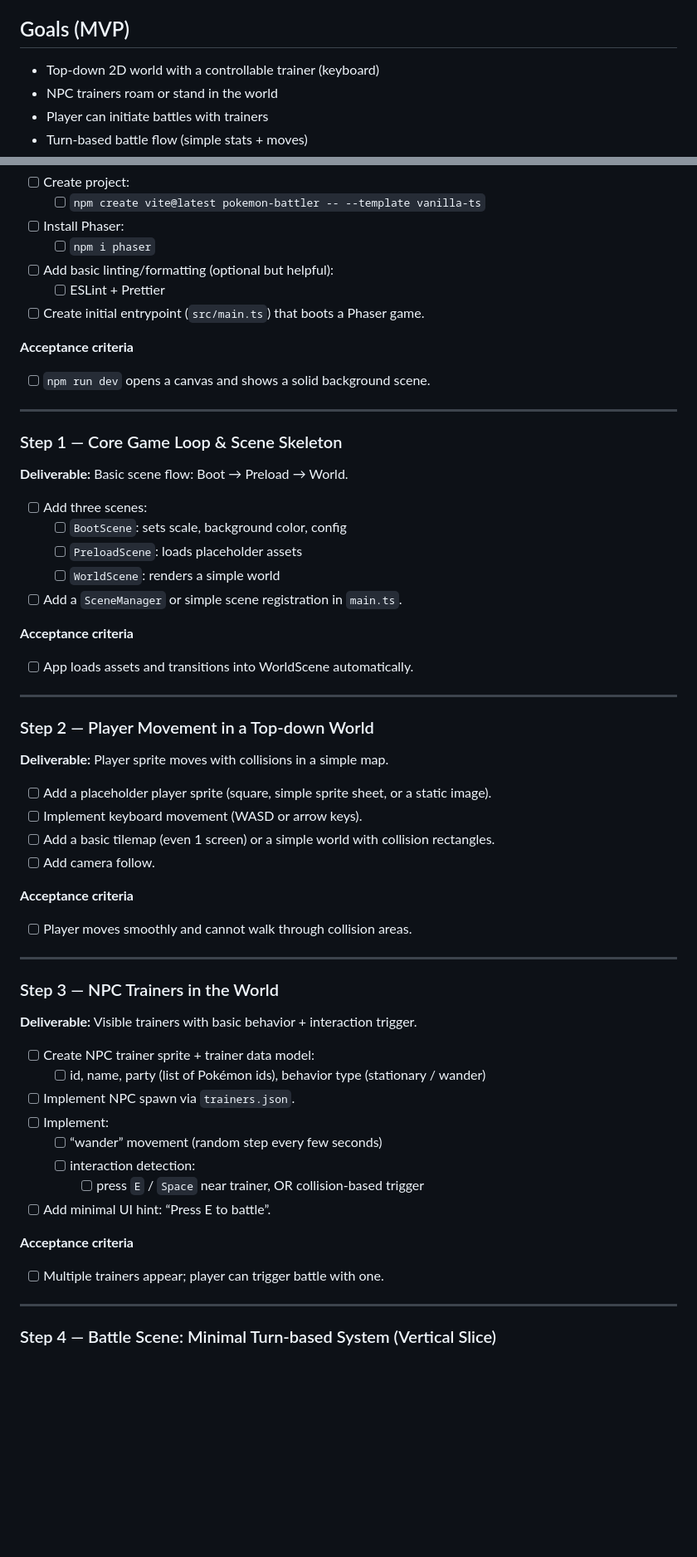
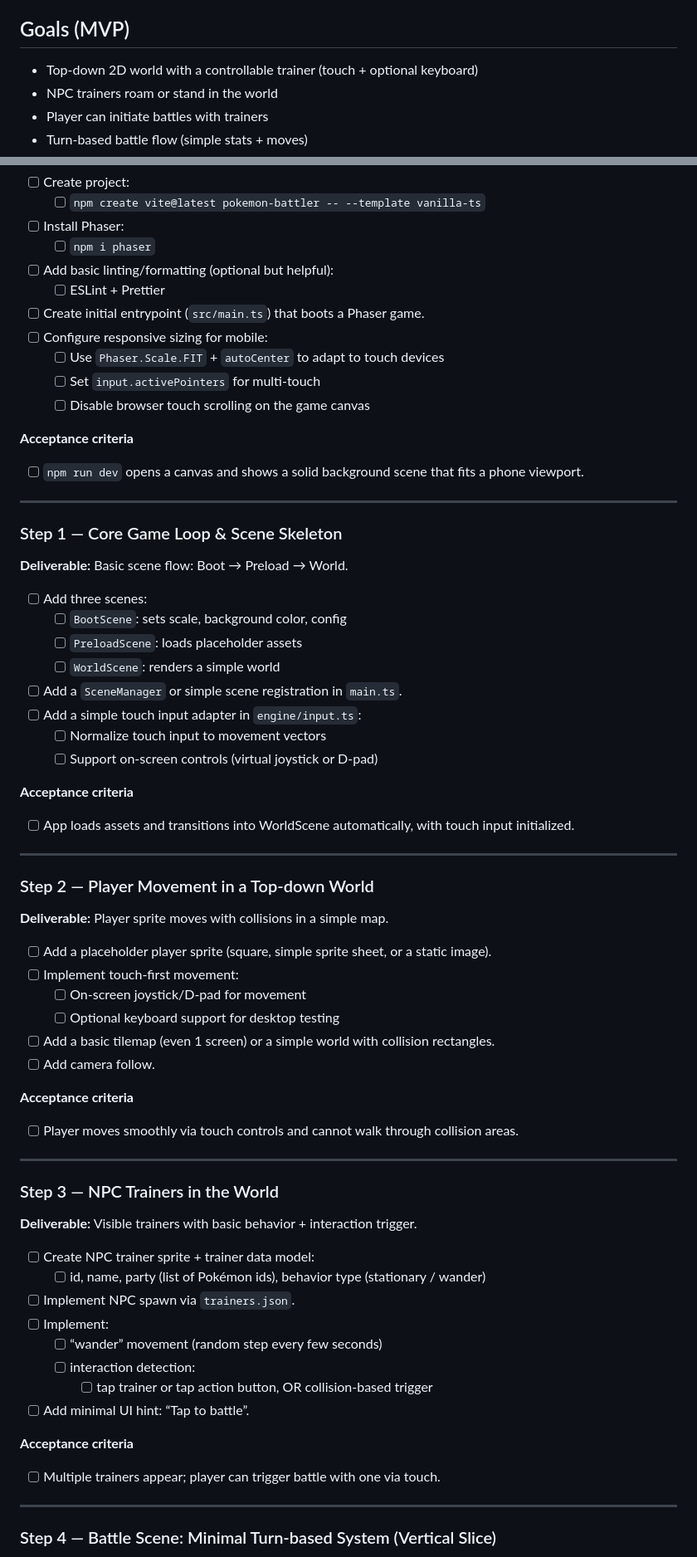
Before and after one commit to rcgeorge23/pokeball, a Markdown page: PLAN.md, 2 parts joined by grey strips. Shown at 83% size. Rendered like a GitHub page; blank space fills up the shorter version.

Commit message:
Update plan for mobile touch support

```diff
--- a/PLAN.md
+++ b/PLAN.md
@@ -4,7 +4,7 @@ This document is a practical, incremental plan for building a **browser-only**,
 
 ## Goals (MVP)
 
-- Top-down 2D world with a controllable trainer (keyboard)
+- Top-down 2D world with a controllable trainer (touch + optional keyboard)
 - NPC trainers roam or stand in the world
 - Player can initiate battles with trainers
 - Turn-based battle flow (simple stats + moves)
@@ -89,9 +89,13 @@ This document is a practical, incremental plan for building a **browser-only**,
 - [ ] Add basic linting/formatting (optional but helpful):
   - [ ] ESLint + Prettier
 - [ ] Create initial entrypoint (`src/main.ts`) that boots a Phaser game.
+- [ ] Configure responsive sizing for mobile:
+  - [ ] Use `Phaser.Scale.FIT` + `autoCenter` to adapt to touch devices
+  - [ ] Set `input.activePointers` for multi-touch
+  - [ ] Disable browser touch scrolling on the game canvas
 
 **Acceptance criteria**
-- [ ] `npm run dev` opens a canvas and shows a solid background scene.
+- [ ] `npm run dev` opens a canvas and shows a solid background scene that fits a phone viewport.
 
 ---
 
@@ -103,9 +107,12 @@ This document is a practical, incremental plan for building a **browser-only**,
   - [ ] `PreloadScene`: loads placeholder assets
   - [ ] `WorldScene`: renders a simple world
 - [ ] Add a `SceneManager` or simple scene registration in `main.ts`.
+- [ ] Add a simple touch input adapter in `engine/input.ts`:
+  - [ ] Normalize touch input to movement vectors
+  - [ ] Support on-screen controls (virtual joystick or D-pad)
 
 **Acceptance criteria**
-- [ ] App loads assets and transitions into WorldScene automatically.
+- [ ] App loads assets and transitions into WorldScene automatically, with touch input initialized.
 
 ---
 
@@ -113,12 +120,14 @@ This document is a practical, incremental plan for building a **browser-only**,
 **Deliverable:** Player sprite moves with collisions in a simple map.
 
 - [ ] Add a placeholder player sprite (square, simple sprite sheet, or a static image).
-- [ ] Implement keyboard movement (WASD or arrow keys).
+- [ ] Implement touch-first movement:
+  - [ ] On-screen joystick/D-pad for movement
+  - [ ] Optional keyboard support for desktop testing
 - [ ] Add a basic tilemap (even 1 screen) or a simple world with collision rectangles.
 - [ ] Add camera follow.
 
 **Acceptance criteria**
-- [ ] Player moves smoothly and cannot walk through collision areas.
+- [ ] Player moves smoothly via touch controls and cannot walk through collision areas.
 
 ---
 
@@ -131,11 +140,11 @@ This document is a practical, incremental plan for building a **browser-only**,
 - [ ] Implement:
   - [ ] “wander” movement (random step every few seconds)
   - [ ] interaction detection:
-    - [ ] press `E` / `Space` near trainer, OR collision-based trigger
-- [ ] Add minimal UI hint: “Press E to battle”.
+    - [ ] tap trainer or tap action button, OR collision-based trigger
+- [ ] Add minimal UI hint: “Tap to battle”.
 
 **Acceptance criteria**
-- [ ] Multiple trainers appear; player can trigger battle with one.
+- [ ] Multiple trainers appear; player can trigger battle with one via touch.
 
 ---
 
```
Also changed, not shown: other parts of PLAN.md (+6 -3 lines).
